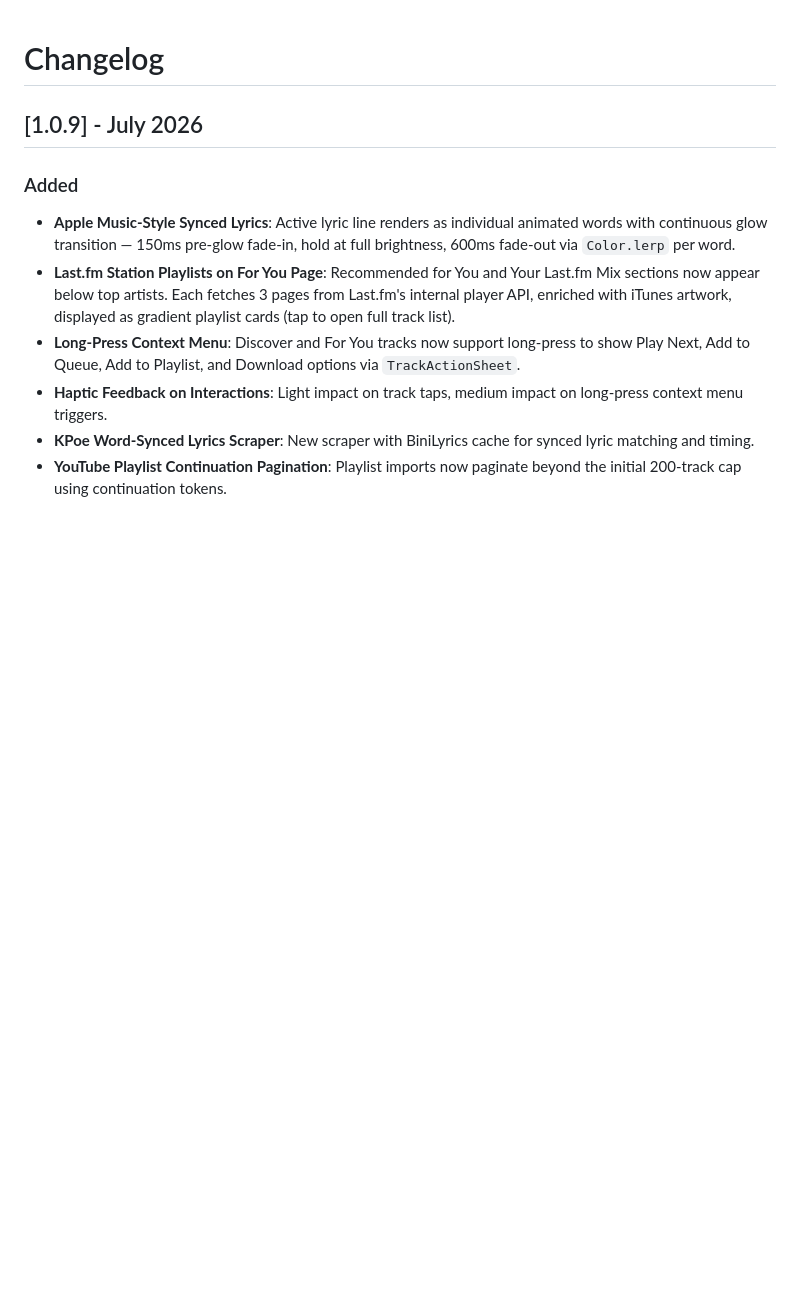
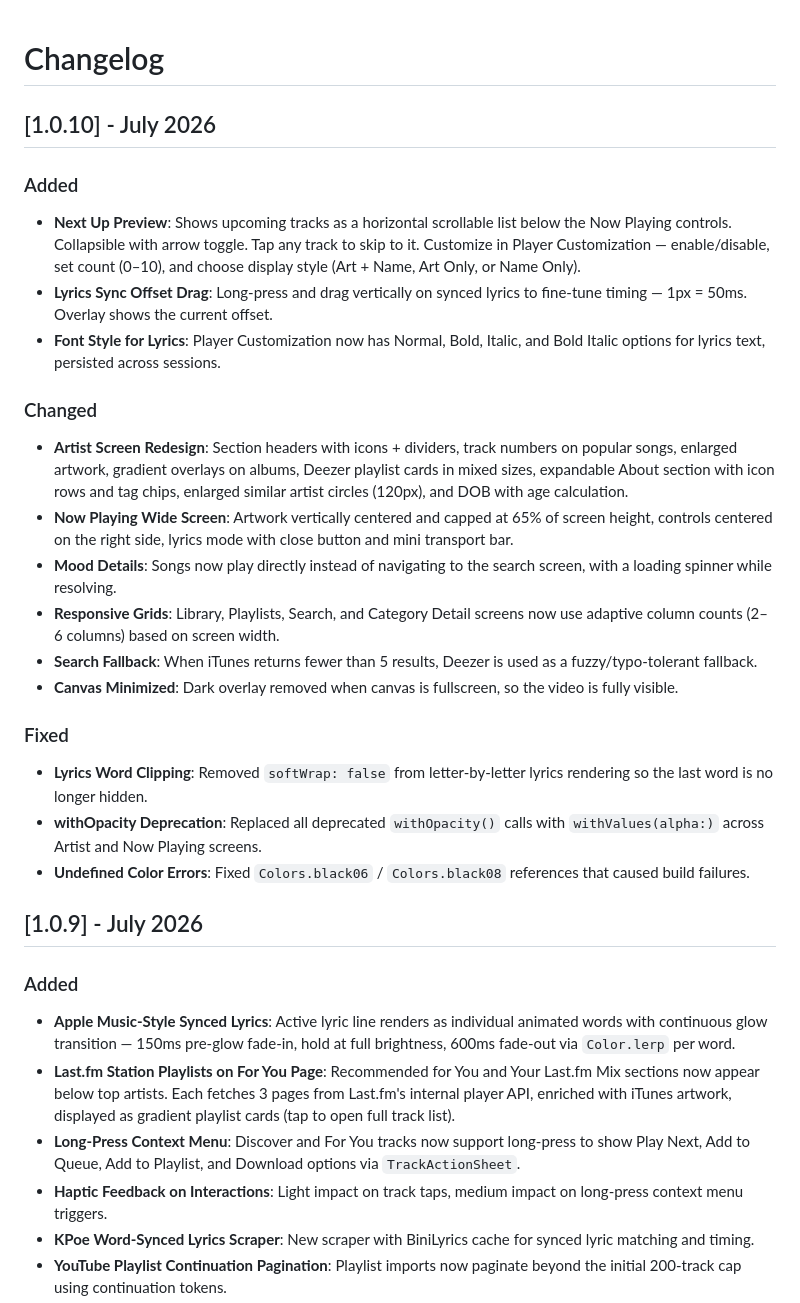
Before and after one commit to Abinanthankv/Isai, a Markdown page: CHANGELOG.md, the part around the change. Rendered like a GitHub page; blank space fills up the shorter version.

Commit message:
Add changelog for 1.0.10

```diff
--- a/CHANGELOG.md
+++ b/CHANGELOG.md
@@ -1,4 +1,24 @@
 # Changelog
+
+## [1.0.10] - July 2026
+
+### Added
+- **Next Up Preview**: Shows upcoming tracks as a horizontal scrollable list below the Now Playing controls. Collapsible with arrow toggle. Tap any track to skip to it. Customize in Player Customization — enable/disable, set count (0–10), and choose display style (Art + Name, Art Only, or Name Only).
+- **Lyrics Sync Offset Drag**: Long-press and drag vertically on synced lyrics to fine-tune timing — 1px = 50ms. Overlay shows the current offset.
+- **Font Style for Lyrics**: Player Customization now has Normal, Bold, Italic, and Bold Italic options for lyrics text, persisted across sessions.
+
+### Changed
+- **Artist Screen Redesign**: Section headers with icons + dividers, track numbers on popular songs, enlarged artwork, gradient overlays on albums, Deezer playlist cards in mixed sizes, expandable About section with icon rows and tag chips, enlarged similar artist circles (120px), and DOB with age calculation.
+- **Now Playing Wide Screen**: Artwork vertically centered and capped at 65% of screen height, controls centered on the right side, lyrics mode with close button and mini transport bar.
+- **Mood Details**: Songs now play directly instead of navigating to the search screen, with a loading spinner while resolving.
+- **Responsive Grids**: Library, Playlists, Search, and Category Detail screens now use adaptive column counts (2–6 columns) based on screen width.
+- **Search Fallback**: When iTunes returns fewer than 5 results, Deezer is used as a fuzzy/typo-tolerant fallback.
+- **Canvas Minimized**: Dark overlay removed when canvas is fullscreen, so the video is fully visible.
+
+### Fixed
+- **Lyrics Word Clipping**: Removed `softWrap: false` from letter-by-letter lyrics rendering so the last word is no longer hidden.
+- **withOpacity Deprecation**: Replaced all deprecated `withOpacity()` calls with `withValues(alpha:)` across Artist and Now Playing screens.
+- **Undefined Color Errors**: Fixed `Colors.black06` / `Colors.black08` references that caused build failures.
 
 ## [1.0.9] - July 2026
 
```
